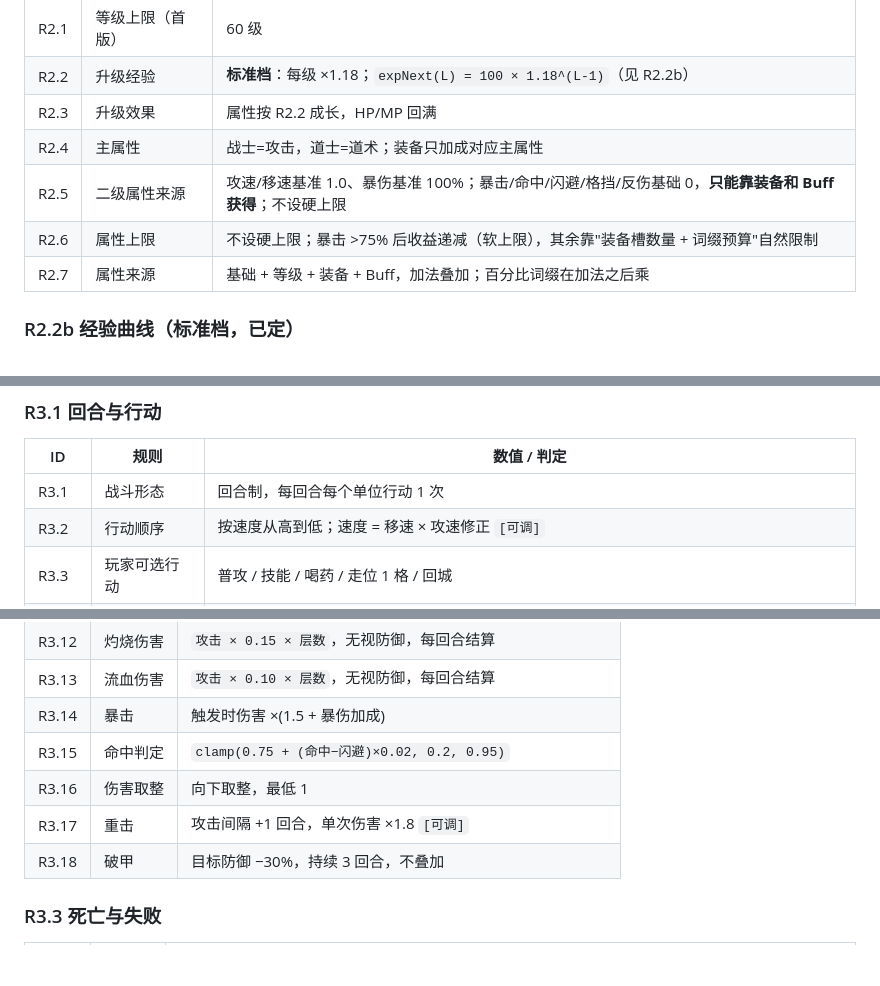
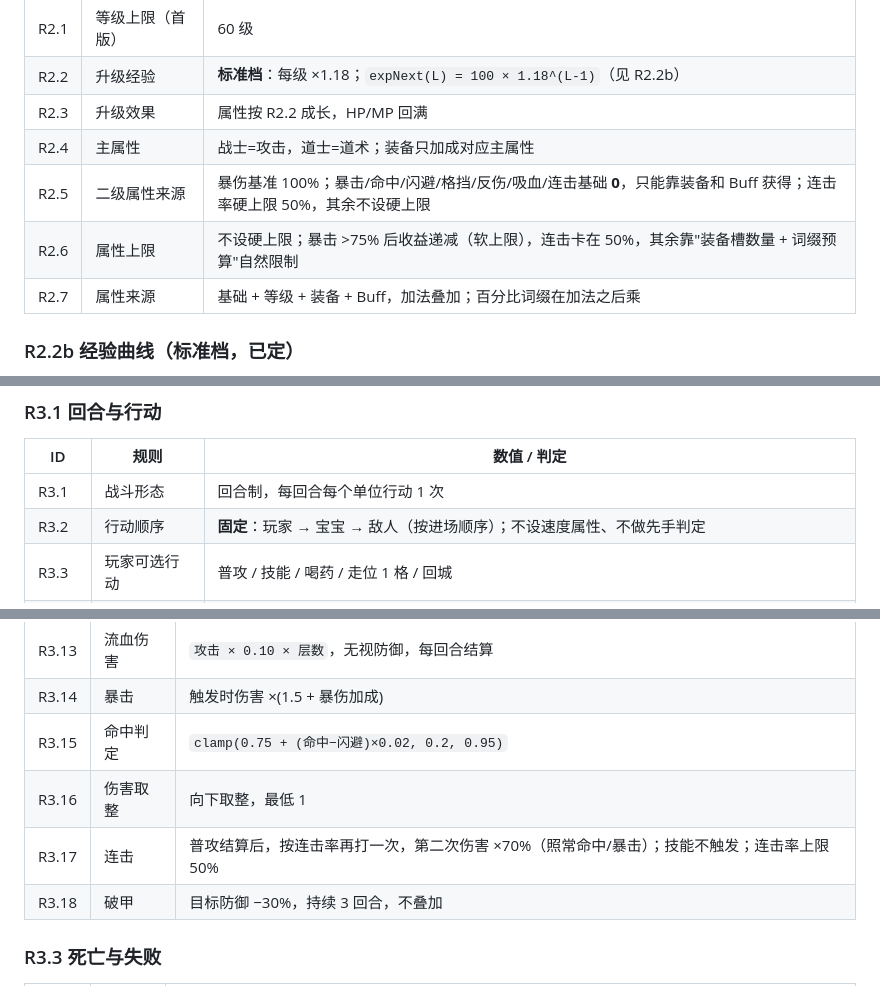
Before and after one commit to Jlanglang/DDGame, a Markdown page: docs/豆豆暗黑传奇-规则与任务.md, 3 parts joined by grey strips. Drawn GitHub-style; blank space fills up the shorter version.

```diff
--- a/docs/豆豆暗黑传奇-规则与任务.md
+++ b/docs/豆豆暗黑传奇-规则与任务.md
@@ -99,8 +103,8 @@
 | R2.2 | 升级经验 | **标准档**：每级 ×1.18；`expNext(L) = 100 × 1.18^(L-1)`（见 R2.2b） |
 | R2.3 | 升级效果 | 属性按 R2.2 成长，HP/MP 回满 |
 | R2.4 | 主属性 | 战士=攻击，道士=道术；装备只加成对应主属性 |
-| R2.5 | 二级属性来源 | 攻速/移速基准 1.0、暴伤基准 100%；暴击/命中/闪避/格挡/反伤基础 0，**只能靠装备和 Buff 获得**；不设硬上限 |
-| R2.6 | 属性上限 | 不设硬上限；暴击 >75% 后收益递减（软上限），其余靠"装备槽数量 + 词缀预算"自然限制 |
+| R2.5 | 二级属性来源 | 暴伤基准 100%；暴击/命中/闪避/格挡/反伤/吸血/连击基础 **0**，只能靠装备和 Buff 获得；连击率硬上限 50%，其余不设硬上限 |
+| R2.6 | 属性上限 | 不设硬上限；暴击 >75% 后收益递减（软上限），连击卡在 50%，其余靠"装备槽数量 + 词缀预算"自然限制 |
 | R2.7 | 属性来源 | 基础 + 等级 + 装备 + Buff，加法叠加；百分比词缀在加法之后乘 |
 
 ### R2.2b 经验曲线（标准档，已定）
@@ -150,7 +154,7 @@
 | ID | 规则 | 数值 / 判定 |
 |---|---|---|
 | R3.1 | 战斗形态 | 回合制，每回合每个单位行动 1 次 |
-| R3.2 | 行动顺序 | 按速度从高到低；速度 = 移速 × 攻速修正 `[可调]` |
+| R3.2 | 行动顺序 | **固定**：玩家 → 宝宝 → 敌人（按进场顺序）；不设速度属性、不做先手判定 |
 | R3.3 | 玩家可选行动 | 普攻 / 技能 / 喝药 / 走位 1 格 / 回城 |
 | R3.3b | 反应时限 | 每回合给 1–3 秒（宽松 3s / 标准 2s / 紧张 1s），超时自动执行默认动作（普攻）；**待评估**是否伤体验 |
 | R3.4 | 防御 | **取消**（不设防御动作；超时默认动作为普攻） |
@@ -171,7 +175,7 @@
 | R3.14 | 暴击 | 触发时伤害 ×(1.5 + 暴伤加成) |
 | R3.15 | 命中判定 | `clamp(0.75 + (命中−闪避)×0.02, 0.2, 0.95)` |
 | R3.16 | 伤害取整 | 向下取整，最低 1 |
-| R3.17 | 重击 | 攻击间隔 +1 回合，单次伤害 ×1.8 `[可调]` |
+| R3.17 | 连击 | 普攻结算后，按连击率再打一次，第二次伤害 ×70%（照常命中/暴击）；技能不触发；连击率上限 50% |
 | R3.18 | 破甲 | 目标防御 −30%，持续 3 回合，不叠加 |
 
 ### R3.3 死亡与失败
```
Also changed, not shown: other parts of docs/豆豆暗黑传奇-规则与任务.md (+24 -20 lines), docs/豆豆暗黑传奇.md (+7 -6 lines).
